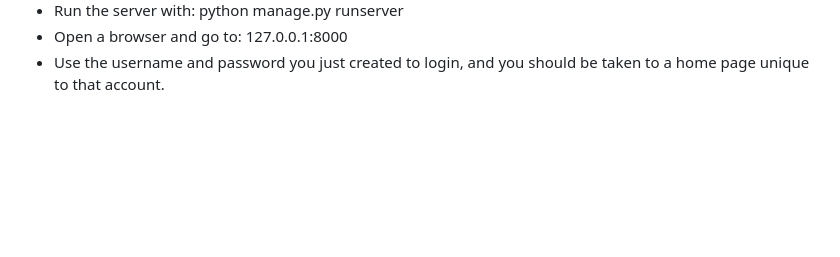
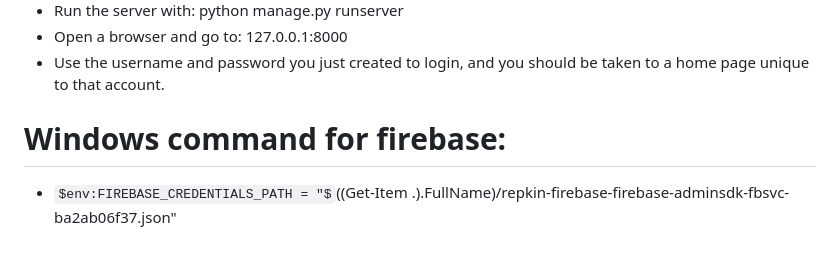
Before and after one commit to UCCS-CS4300-5300/group1-fall2026, a Markdown page: project/README.md, the part around the change. Rendered like a GitHub page; some formulas as TeX source; blank space fills up the shorter version.

Commit message:
Added windows command for exporting firebase admin file.

```diff
--- a/project/README.md
+++ b/project/README.md
@@ -48,3 +48,6 @@ Do not rebuild infrastructure that already works. Use this baseline to reach one
 - Run the server with: python manage.py runserver
 - Open a browser and go to: 127.0.0.1:8000
 - Use the username and password you just created to login, and you should be taken to a home page unique to that account.
+
+# Windows command for firebase:
+- $env:FIREBASE_CREDENTIALS_PATH = "$((Get-Item .).FullName)/repkin-firebase-firebase-adminsdk-fbsvc-ba2ab06f37.json"
```
